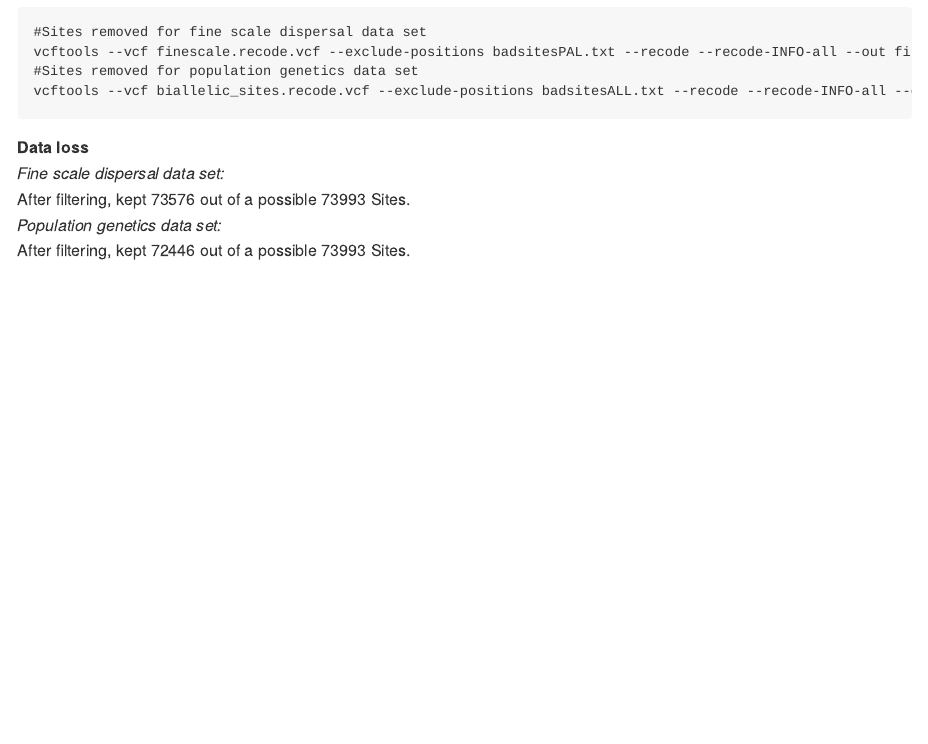
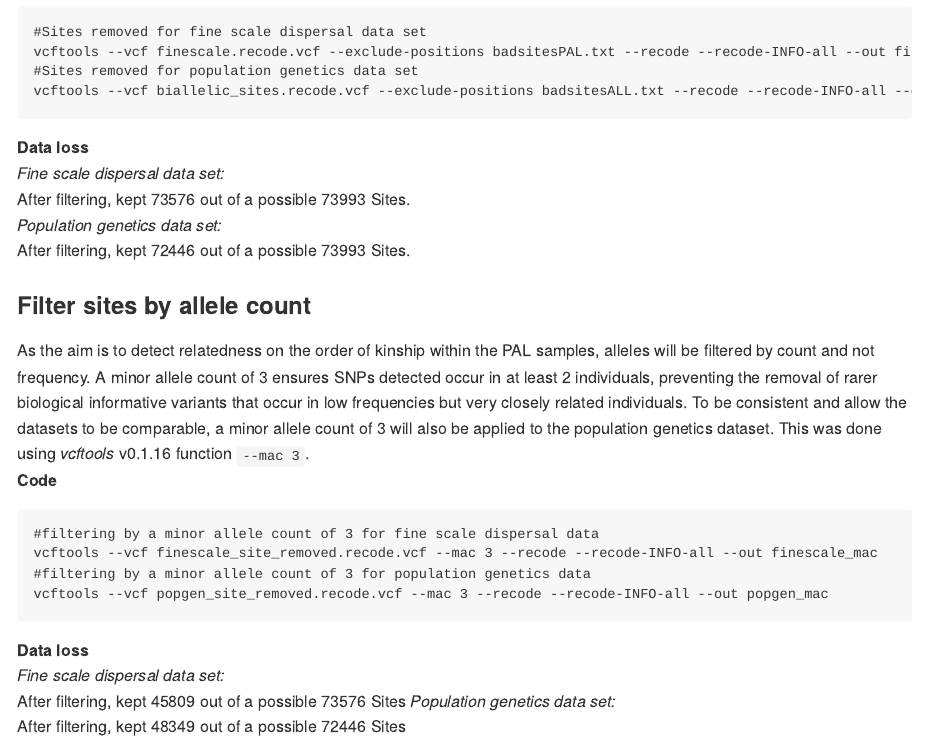
Before and after one commit to joshlesicar/doris_fine_scale, an R Markdown document (3_variant_filtering.Rmd): the page in a window 1100 px wide, from 4640 px down. Rendered offline with R 4.5, knitr and Pandoc, with nearby package versions; some code elsewhere in the file could not run offline; long lines of code are wrapped.

Commit message:
Filtor by minor allele count.

````diff
--- a/3_variant_filtering.Rmd
+++ b/3_variant_filtering.Rmd
@@ -189,3 +189,19 @@ vcftools --vcf biallelic_sites.recode.vcf --exclude-positions badsitesALL.txt --
 After filtering, kept 73576 out of a possible 73993 Sites.
 *Population genetics data set:*
 After filtering, kept 72446 out of a possible 73993 Sites.
+
+### Filter sites by allele count
+
+As the aim is to detect relatedness on the order of kinship within the PAL samples, alleles will be filtered by count and not frequency. A minor allele count of 3 ensures SNPs detected occur in at least 2 individuals, preventing the removal of rarer biological informative variants that occur in low frequencies but very closely related individuals. To be consistent and allow the datasets to be comparable, a minor allele count of 3 will also be applied to the population genetics dataset. This was done using *vcftools* v0.1.16 function ```--mac 3```.
+**Code**
+```
+#filtering by a minor allele count of 3 for fine scale dispersal data
+vcftools --vcf finescale_site_removed.recode.vcf --mac 3 --recode --recode-INFO-all --out finescale_mac
+#filtering by a minor allele count of 3 for population genetics data
+vcftools --vcf popgen_site_removed.recode.vcf --mac 3 --recode --recode-INFO-all --out popgen_mac
+```
+**Data loss**
+*Fine scale dispersal data set:*
+After filtering, kept 45809 out of a possible 73576 Sites
+*Population genetics data set:*
+After filtering, kept 48349 out of a possible 72446 Sites
````
